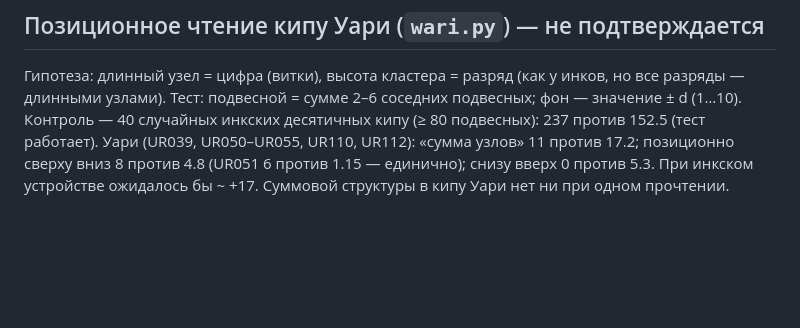
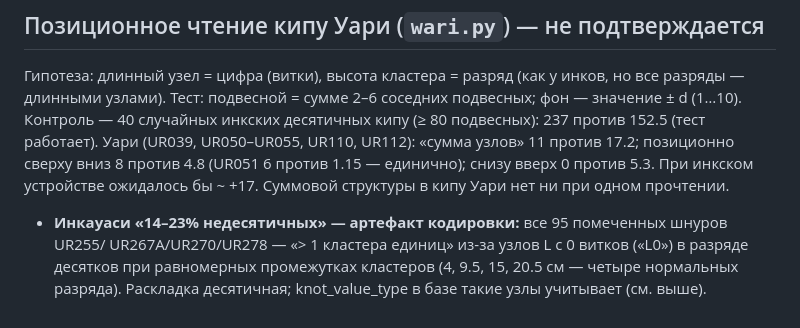
Before and after one commit to VladimirMoor/khipu-links, a Markdown page: docs/project_log_ru.md, the part around the change. Rendered like a GitHub page; blank space fills up the shorter version.

Commit message:
Incahuasi non-decimal flag explained: L knots with 0 turns in tens register
Co-Authored-By: Claude Opus 5.5 <noreply@anthropic.com>

```diff
--- a/docs/project_log_ru.md
+++ b/docs/project_log_ru.md
@@ -915,3 +915,7 @@ g38/3/187 58/68; g40/2/196 10/1 (B); g41/2/201 5/0; g41/3/202 35/47; g43/1/210 5
 работает). Уари (UR039, UR050–UR055, UR110, UR112): «сумма узлов» 11 против 17.2; позиционно
 сверху вниз 8 против 4.8 (UR051 6 против 1.15 — единично); снизу вверх 0 против 5.3. При инкском
 устройстве ожидалось бы ~ +17. Суммовой структуры в кипу Уари нет ни при одном прочтении.
+- **Инкауаси «14–23% недесятичных» — артефакт кодировки:** все 95 помеченных шнуров UR255/
+  UR267A/UR270/UR278 — «> 1 кластера единиц» из-за узлов L с 0 витков («L0») в разряде десятков
+  при равномерных промежутках кластеров (4, 9.5, 15, 20.5 см — четыре нормальных разряда).
+  Раскладка десятичная; knot_value_type в базе такие узлы учитывает (см. выше).
```
